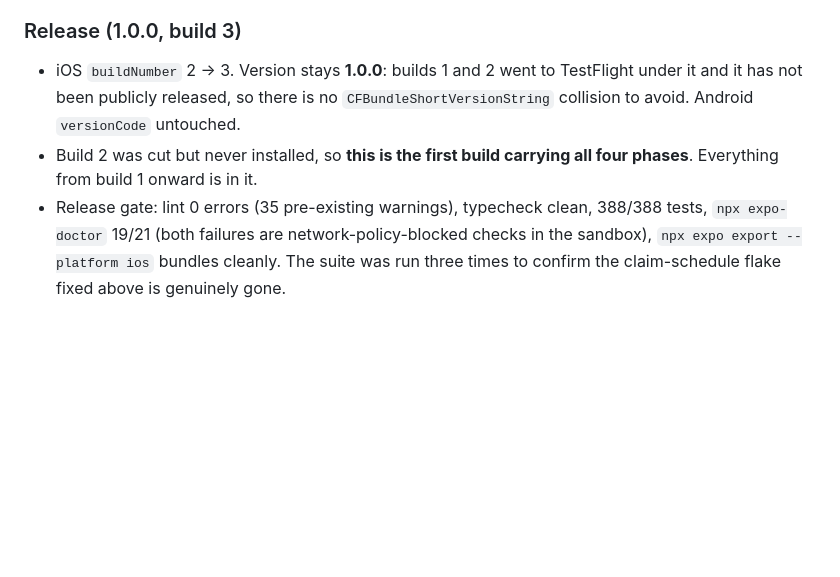
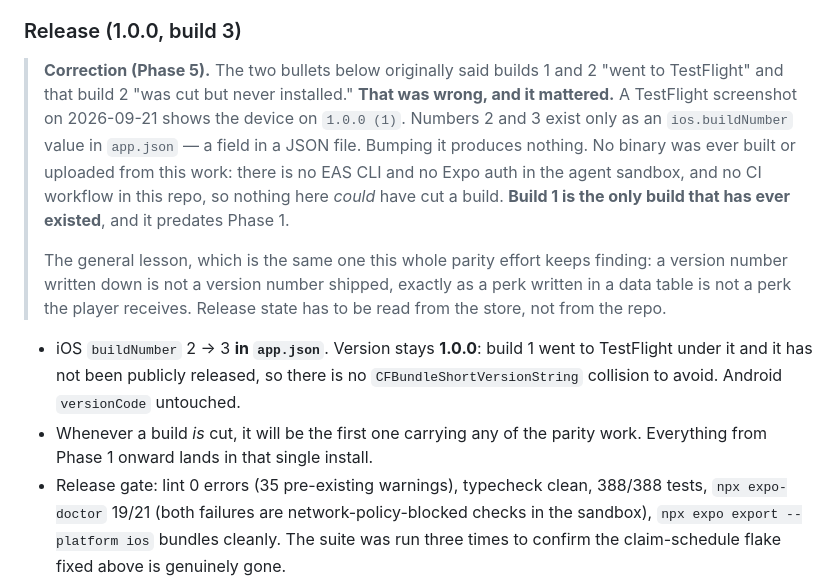
Before and after one commit to wildbearofficialco-png/constructionFlow, a Markdown page: constructionFlow/CHANGELOG.md, the part around the change. Rendered like a GitHub page; blank space fills up the shorter version.

Commit message:
Correct the release notes: no build was ever cut
The changelog claimed builds 1 and 2 "went to TestFlight" and that build 2
"was cut but never installed." Both are false. A TestFlight screenshot shows
the device on 1.0.0 (1).

Numbers 2 and 3 only ever existed as an ios.buildNumber value in app.json.
Bumping that field produces nothing. The agent sandbox has no EAS CLI and no
Expo auth, and the repo has no CI workflow, so nothing here could have built
or uploaded a binary. Build 1 is the only build that has ever existed, and it
predates Phase 1.

The lesson is the one this whole effort keeps finding: a version number
written down is not a version number shipped, exactly as a perk written in a
data table is not a perk the player receives. Release state has to be read
from the store, not from the repo.

Co-Authored-By: Claude Opus 5 <noreply@anthropic.com>
Claude-Session: https://claude.ai/code/session_018ti2uMnkJjbv3jaCamBZXQ

```diff
--- a/constructionFlow/CHANGELOG.md
+++ b/constructionFlow/CHANGELOG.md
@@ -105,11 +105,24 @@ standing recommendation is still to install it before stacking another build on
 
 ### Release (1.0.0, build 3)
 
-- iOS `buildNumber` 2 -> 3. Version stays **1.0.0**: builds 1 and 2 went to TestFlight under
-  it and it has not been publicly released, so there is no `CFBundleShortVersionString`
+> **Correction (Phase 5).** The two bullets below originally said builds 1 and 2 "went to
+> TestFlight" and that build 2 "was cut but never installed." **That was wrong, and it mattered.**
+> A TestFlight screenshot on 2026-09-21 shows the device on `1.0.0 (1)`. Numbers 2 and 3 exist
+> only as an `ios.buildNumber` value in `app.json` — a field in a JSON file. Bumping it produces
+> nothing. No binary was ever built or uploaded from this work: there is no EAS CLI and no Expo
+> auth in the agent sandbox, and no CI workflow in this repo, so nothing here *could* have cut a
+> build. **Build 1 is the only build that has ever existed**, and it predates Phase 1.
+>
+> The general lesson, which is the same one this whole parity effort keeps finding: a version
+> number written down is not a version number shipped, exactly as a perk written in a data table
+> is not a perk the player receives. Release state has to be read from the store, not from the
+> repo.
+
+- iOS `buildNumber` 2 -> 3 **in `app.json`**. Version stays **1.0.0**: build 1 went to TestFlight
+  under it and it has not been publicly released, so there is no `CFBundleShortVersionString`
   collision to avoid. Android `versionCode` untouched.
-- Build 2 was cut but never installed, so **this is the first build carrying all four phases**.
-  Everything from build 1 onward is in it.
+- Whenever a build *is* cut, it will be the first one carrying any of the parity work.
+  Everything from Phase 1 onward lands in that single install.
 - Release gate: lint 0 errors (35 pre-existing warnings), typecheck clean, 388/388 tests,
   `npx expo-doctor` 19/21 (both failures are network-policy-blocked checks in the sandbox),
   `npx expo export --platform ios` bundles cleanly. The suite was run three times to
```
